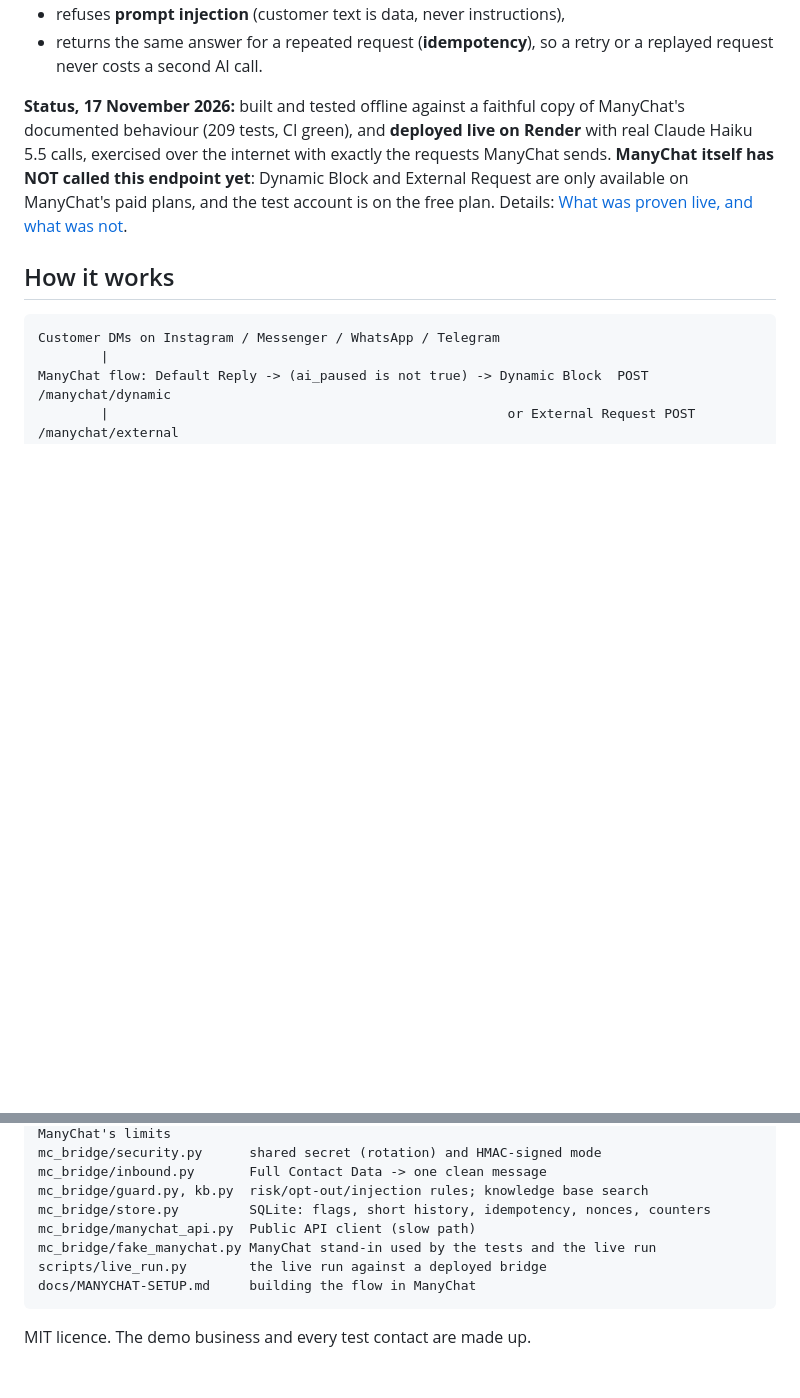
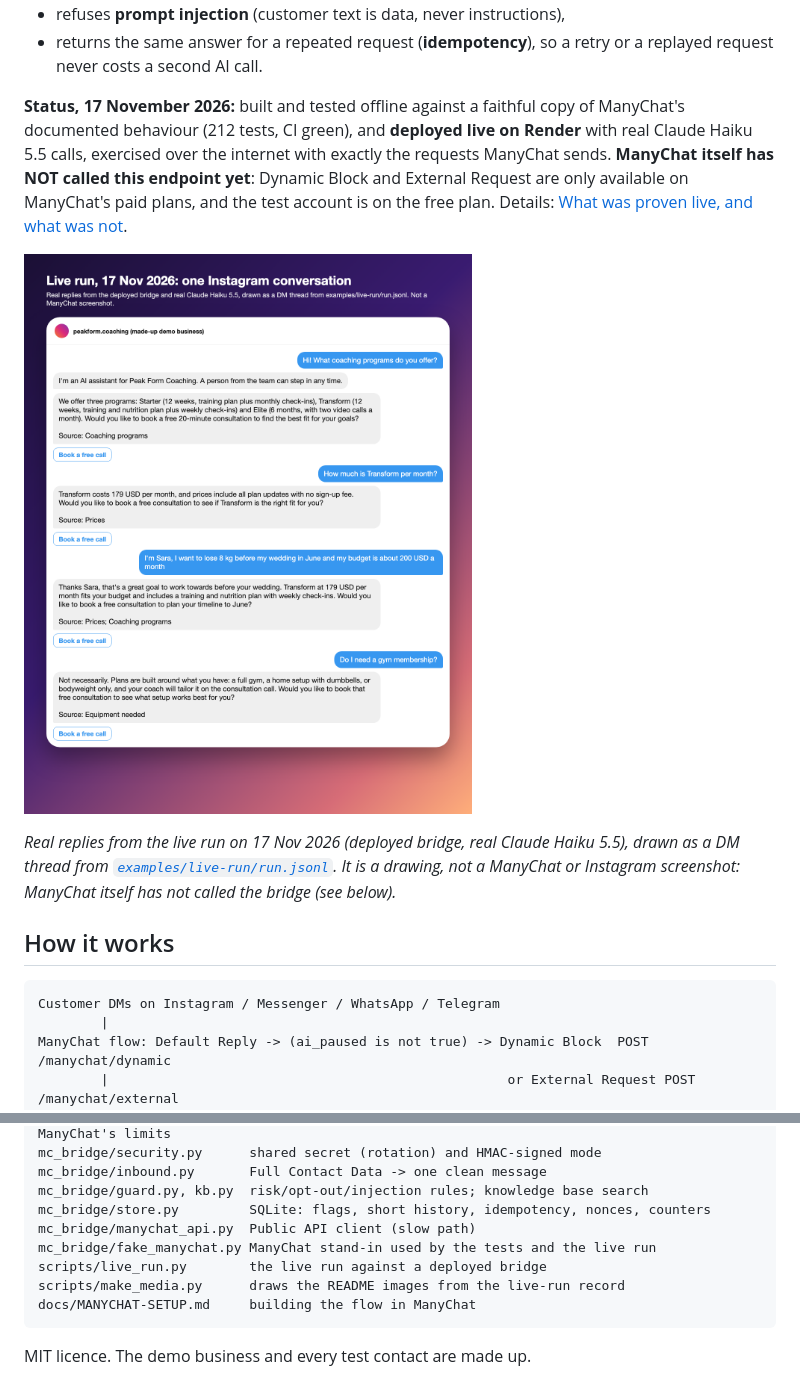
Before and after one commit to ParishSynthMind/manychat-claude-reply-bridge, a Markdown page: README.md, 2 parts joined by grey strips. GitHub-like rendering; pictures changed too: media/live-run-dm.png (added); blank space fills up the shorter version.

````diff
--- a/README.md
+++ b/README.md
@@ -12,7 +12,11 @@ A small, secure HTTPS endpoint that lets a **ManyChat** flow (Instagram DM, Face
 - refuses **prompt injection** (customer text is data, never instructions),
 - returns the same answer for a repeated request (**idempotency**), so a retry or a replayed request never costs a second AI call.
 
-**Status, 17 November 2026:** built and tested offline against a faithful copy of ManyChat's documented behaviour (209 tests, CI green), and **deployed live on Render** with real Claude Haiku 5.5 calls, exercised over the internet with exactly the requests ManyChat sends. **ManyChat itself has NOT called this endpoint yet**: Dynamic Block and External Request are only available on ManyChat's paid plans, and the test account is on the free plan. Details: [What was proven live, and what was not](#what-was-proven-live-and-what-was-not).
+**Status, 17 November 2026:** built and tested offline against a faithful copy of ManyChat's documented behaviour (212 tests, CI green), and **deployed live on Render** with real Claude Haiku 5.5 calls, exercised over the internet with exactly the requests ManyChat sends. **ManyChat itself has NOT called this endpoint yet**: Dynamic Block and External Request are only available on ManyChat's paid plans, and the test account is on the free plan. Details: [What was proven live, and what was not](#what-was-proven-live-and-what-was-not).
+
+![Live run, 17 Nov 2026: real replies from the deployed bridge and real Claude, drawn as an Instagram DM thread](media/live-run-dm.png)
+
+*Real replies from the live run on 17 Nov 2026 (deployed bridge, real Claude Haiku 5.5), drawn as a DM thread from [`examples/live-run/run.jsonl`](examples/live-run/run.jsonl). It is a drawing, not a ManyChat or Instagram screenshot: ManyChat itself has not called the bridge (see below).*
 
 ## How it works
 
@@ -144,6 +154,7 @@ mc_bridge/store.py         SQLite: flags, short history, idempotency, nonces, co
 mc_bridge/manychat_api.py  Public API client (slow path)
 mc_bridge/fake_manychat.py ManyChat stand-in used by the tests and the live run
 scripts/live_run.py        the live run against a deployed bridge
+scripts/make_media.py      draws the README images from the live-run record
 docs/MANYCHAT-SETUP.md     building the flow in ManyChat
 ```
 
````
Also changed, not shown: other parts of README.md (+9 -3 lines), PORTFOLIO-LISTING.md (+2 -2 lines), media/flow-diagram.png (added), media/live-run-actions.png (added), media/thumbnail-4x3.png (added), 3 other files.
